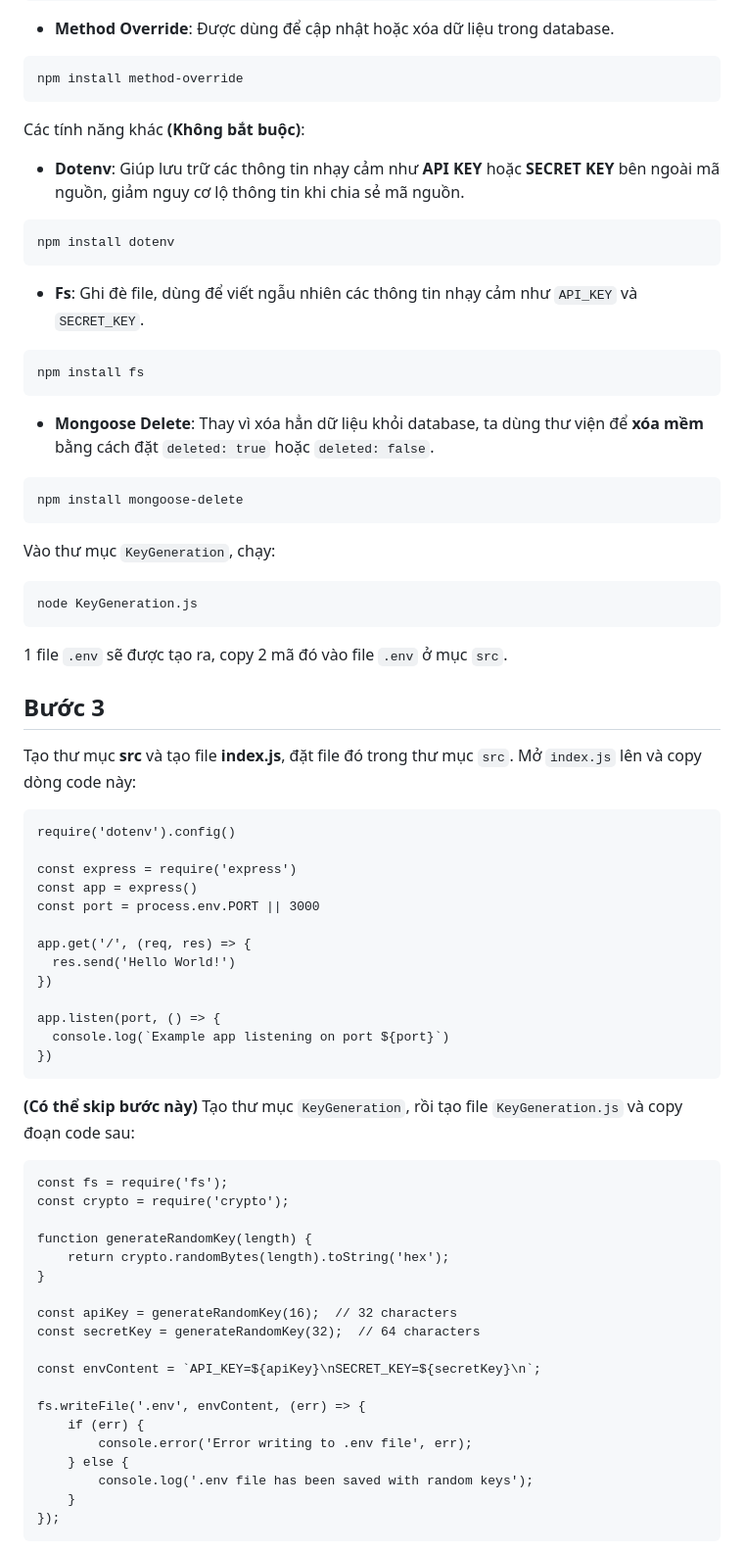
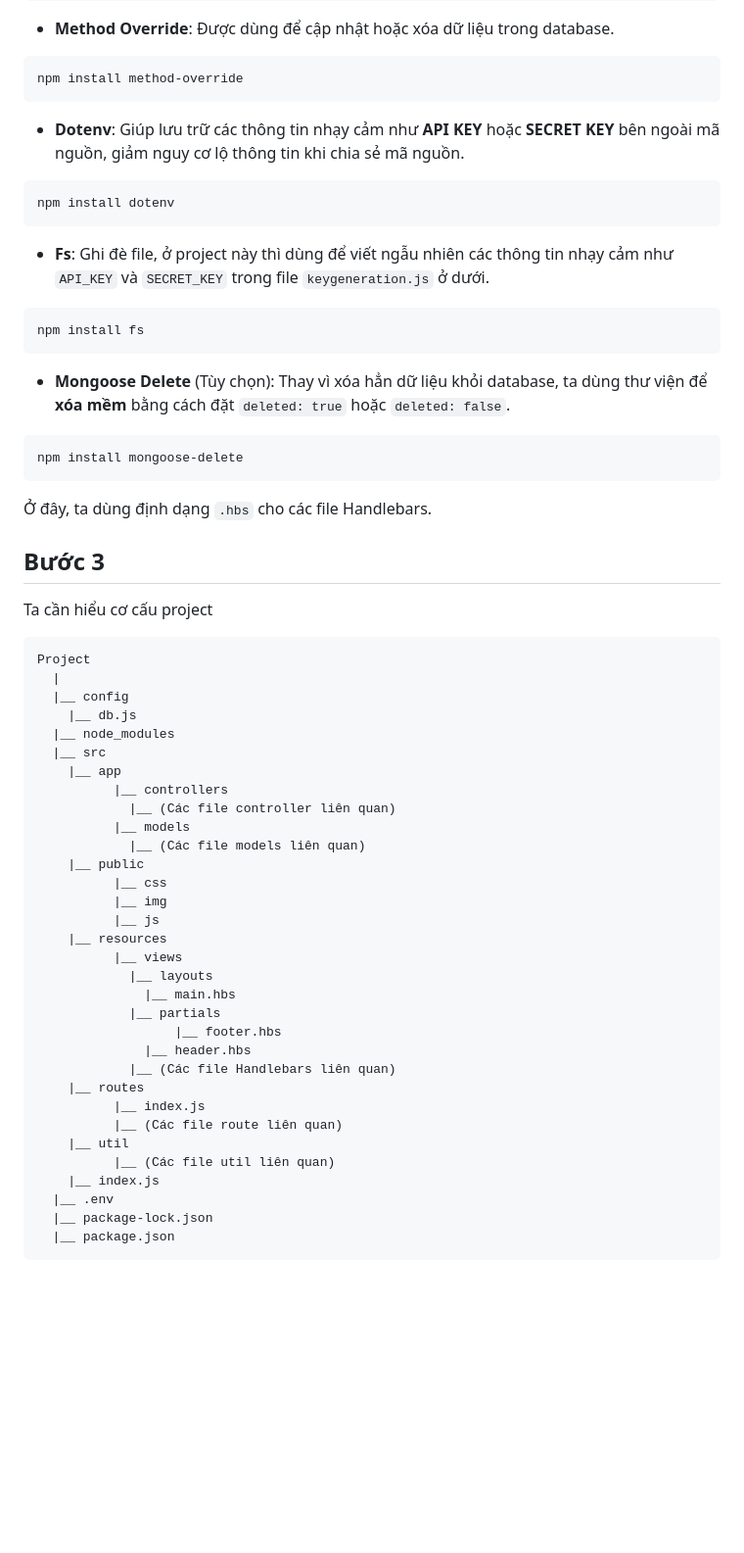
Before and after one commit to homanhquan1812/ExpressJS, a Markdown page: README.md, the part around the change printed below. Shown: that part at 98% size. GitHub-like rendering; blank space fills up the shorter version.

````diff
--- a/README.md
+++ b/README.md
@@ -36,65 +43,55 @@ npm install express-handlebars
 ```
 npm install method-override
 ```
-
-Các tính năng khác **(Không bắt buộc)**:
 * **Dotenv**: Giúp lưu trữ các thông tin nhạy cảm như **API KEY** hoặc **SECRET KEY** bên ngoài mã nguồn, giảm nguy cơ lộ thông tin khi chia sẻ mã nguồn.
 ```
 npm install dotenv
 ```
-* **Fs**: Ghi đè file, dùng để viết ngẫu nhiên các thông tin nhạy cảm như `API_KEY` và `SECRET_KEY`.
+* **Fs**: Ghi đè file, ở project này thì dùng để viết ngẫu nhiên các thông tin nhạy cảm như `API_KEY` và `SECRET_KEY` trong file `keygeneration.js` ở dưới.
 ```
 npm install fs
 ```
-* **Mongoose Delete**: Thay vì xóa hẳn dữ liệu khỏi database, ta dùng thư viện để **xóa mềm** bằng cách đặt `deleted: true` hoặc `deleted: false`.
+* **Mongoose Delete** (Tùy chọn): Thay vì xóa hẳn dữ liệu khỏi database, ta dùng thư viện để **xóa mềm** bằng cách đặt `deleted: true` hoặc `deleted: false`.
 ```
 npm install mongoose-delete
 ```
 
-Vào thư mục `KeyGeneration`, chạy:
-```
-node KeyGeneration.js
-```
-1 file `.env` sẽ được tạo ra, copy 2 mã đó vào file `.env` ở mục `src`.
+Ở đây, ta dùng định dạng `.hbs` cho các file Handlebars.
 
 ## Bước 3
-Tạo thư mục <b>src</b> và tạo file <b>index.js</b>, đặt file đó trong thư mục `src`. Mở `index.js` lên và copy dòng code này:
+Ta cần hiểu cơ cấu project
 ```
-require('dotenv').config()
-
-const express = require('express')
-const app = express()
-const port = process.env.PORT || 3000
-
-app.get('/', (req, res) => {
-  res.send('Hello World!')
-})
-
-app.listen(port, () => {
-  console.log(`Example app listening on port ${port}`)
-})
+Project
+  |
+  |__ config
+	|__ db.js
+  |__ node_modules
+  |__ src
+	|__ app
+	      |__ controllers
+		    |__ (Các file controller liên quan)
+	      |__ models
+		    |__ (Các file models liên quan)
+	|__ public
+	      |__ css
+	      |__ img
+	      |__ js
+	|__ resources
+	      |__ views
+		    |__ layouts
+			  |__ main.hbs
+		    |__ partials
+		    	  |__ footer.hbs
+			  |__ header.hbs
+		    |__ (Các file Handlebars liên quan)
+	|__ routes
+	      |__ index.js
+	      |__ (Các file route liên quan)
+	|__ util
+	      |__ (Các file util liên quan)
+	|__ index.js
+  |__ .env
+  |__ package-lock.json
+  |__ package.json
 ```
 
-**(Có thể skip bước này)** Tạo thư mục `KeyGeneration`, rồi tạo file `KeyGeneration.js` và copy đoạn code sau:
-```
-const fs = require('fs');
-const crypto = require('crypto');
-
-function generateRandomKey(length) {
-    return crypto.randomBytes(length).toString('hex');
-}
-
-const apiKey = generateRandomKey(16);  // 32 characters
-const secretKey = generateRandomKey(32);  // 64 characters
-
-const envContent = `API_KEY=${apiKey}\nSECRET_KEY=${secretKey}\n`;
-
-fs.writeFile('.env', envContent, (err) => {
-    if (err) {
-        console.error('Error writing to .env file', err);
-    } else {
-        console.log('.env file has been saved with random keys');
-    }
-});
-```
-
````
Also changed, not shown: other parts of README.md (+18 -207 lines).
